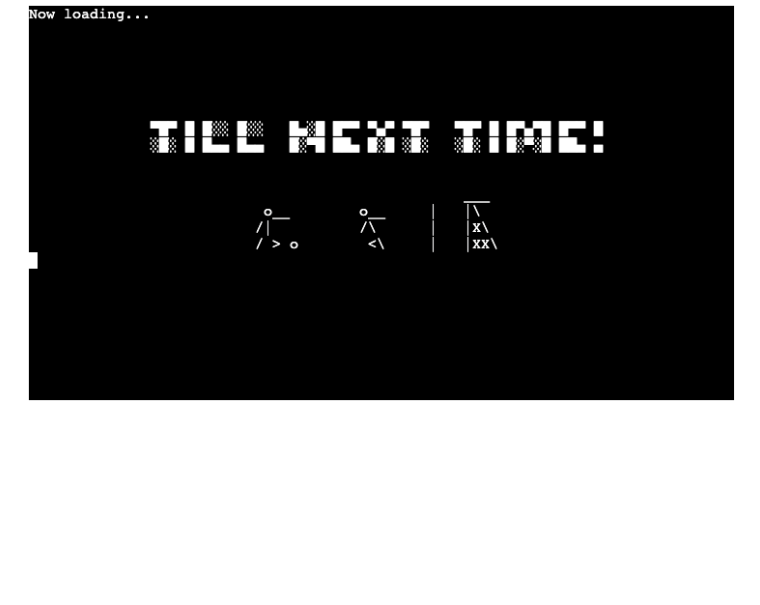
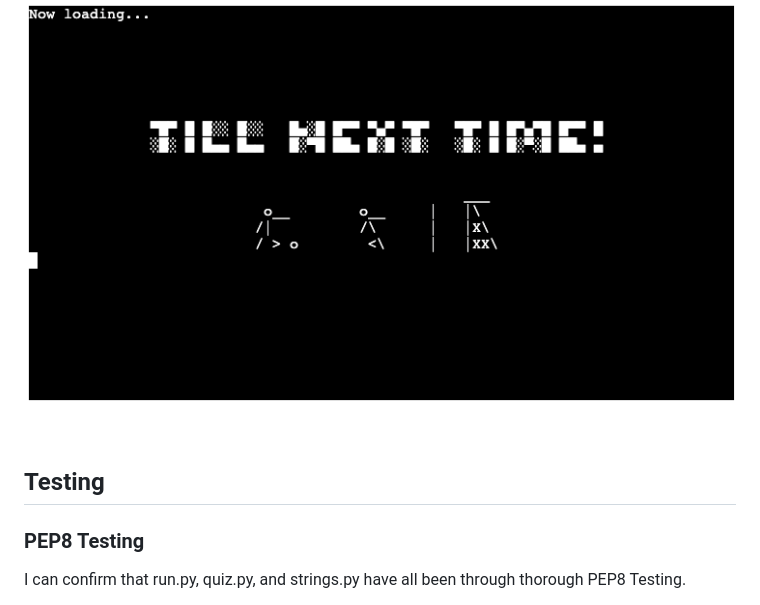
Before and after one commit to Lapratomo24/winter-worldcup, a Markdown page: README.md, the part around one of its changes. Drawn GitHub-style; folded sections open; blank space fills up the shorter version.

Commit message:
Add testing phase into readme

```diff
--- a/README.md
+++ b/README.md
@@ -129,6 +129,9 @@ Option E, or wherever users encounter the yellow message to press e, simply take
 ![Exit](readme_images/exit.png)
 </details><br />
 
+## Testing
 
+### PEP8 Testing
 
+I can confirm that run.py, quiz.py, and strings.py have all been through thorough PEP8 Testing.
 
```
Also changed, not shown: other parts of README.md (+64 -0 lines), readme_images/pep8_quiz.png (added), readme_images/pep8_run.png (added), readme_images/pep8_strings.png (added), 3 other files.
